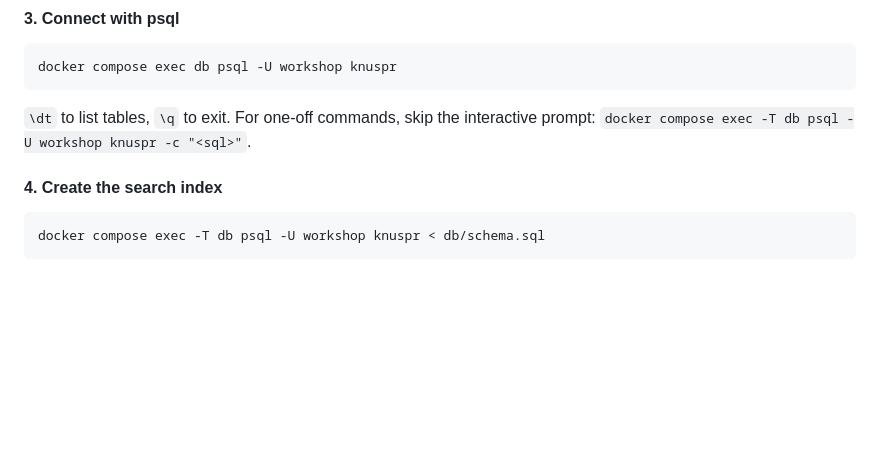
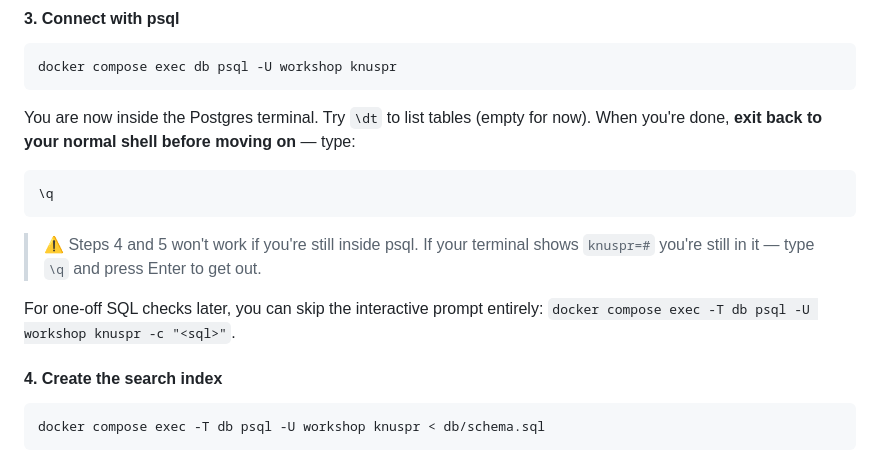
Before and after one commit to arturbui/SearchIndex, a Markdown page: search-index-workshop/docs/03-tutorial.md, the part around the change. Rendered like a GitHub page; blank space fills up the shorter version.

Commit message:
Make \q exit step explicit with a warning about staying stuck in psql

````diff
--- a/search-index-workshop/docs/03-tutorial.md
+++ b/search-index-workshop/docs/03-tutorial.md
@@ -40,8 +40,19 @@ docker compose ps        # 'db' should be 'running'/'healthy'
 ```bash
 docker compose exec db psql -U workshop knuspr
 ```
-`\dt` to list tables, `\q` to exit. For one-off commands, skip the interactive
-prompt: `docker compose exec -T db psql -U workshop knuspr -c "<sql>"`.
+
+You are now inside the Postgres terminal. Try `\dt` to list tables (empty for now).
+When you're done, **exit back to your normal shell before moving on** — type:
+
+```sql
+\q
+```
+
+> ⚠️ Steps 4 and 5 won't work if you're still inside psql. If your terminal shows
+> `knuspr=#` you're still in it — type `\q` and press Enter to get out.
+
+For one-off SQL checks later, you can skip the interactive prompt entirely:
+`docker compose exec -T db psql -U workshop knuspr -c "<sql>"`.
 
 #### 4. Create the search index
 
````
Also changed, not shown: search-index-workshop/docs/05-line-by-line.md (+13 -2 lines).
